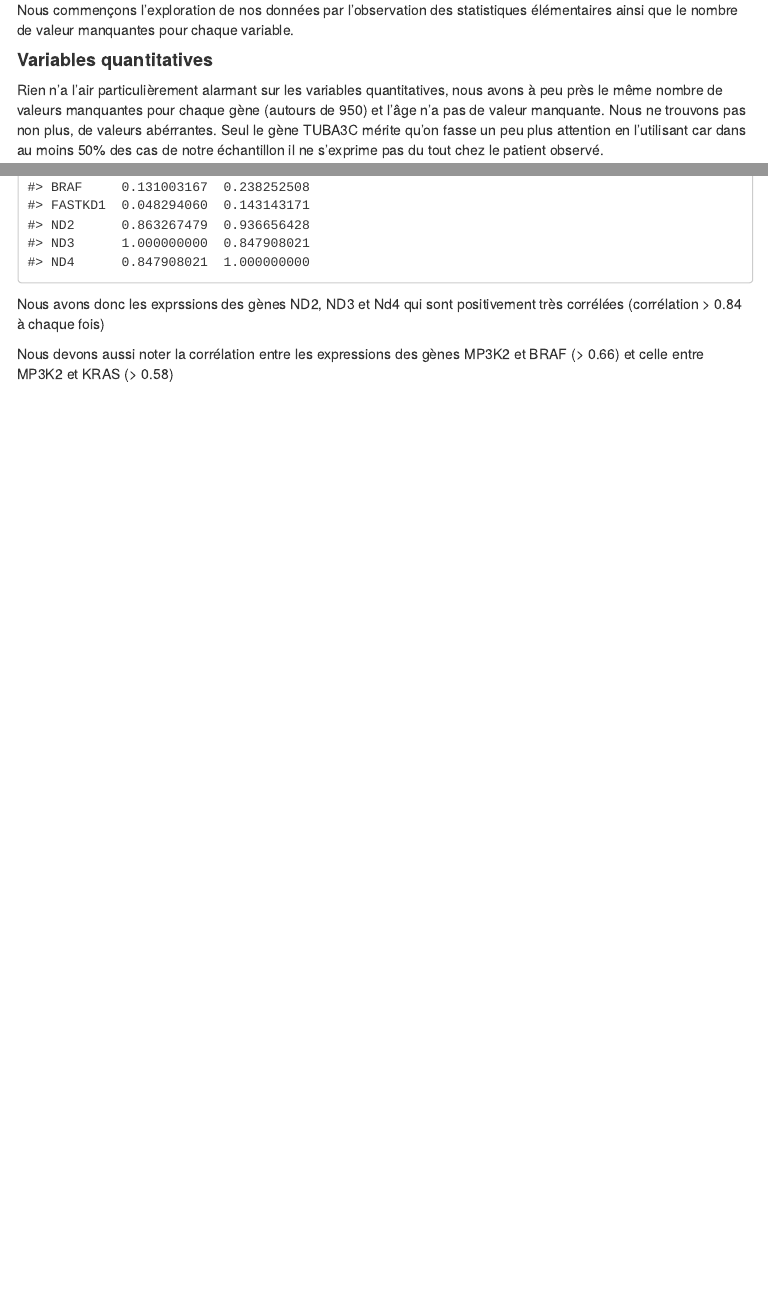
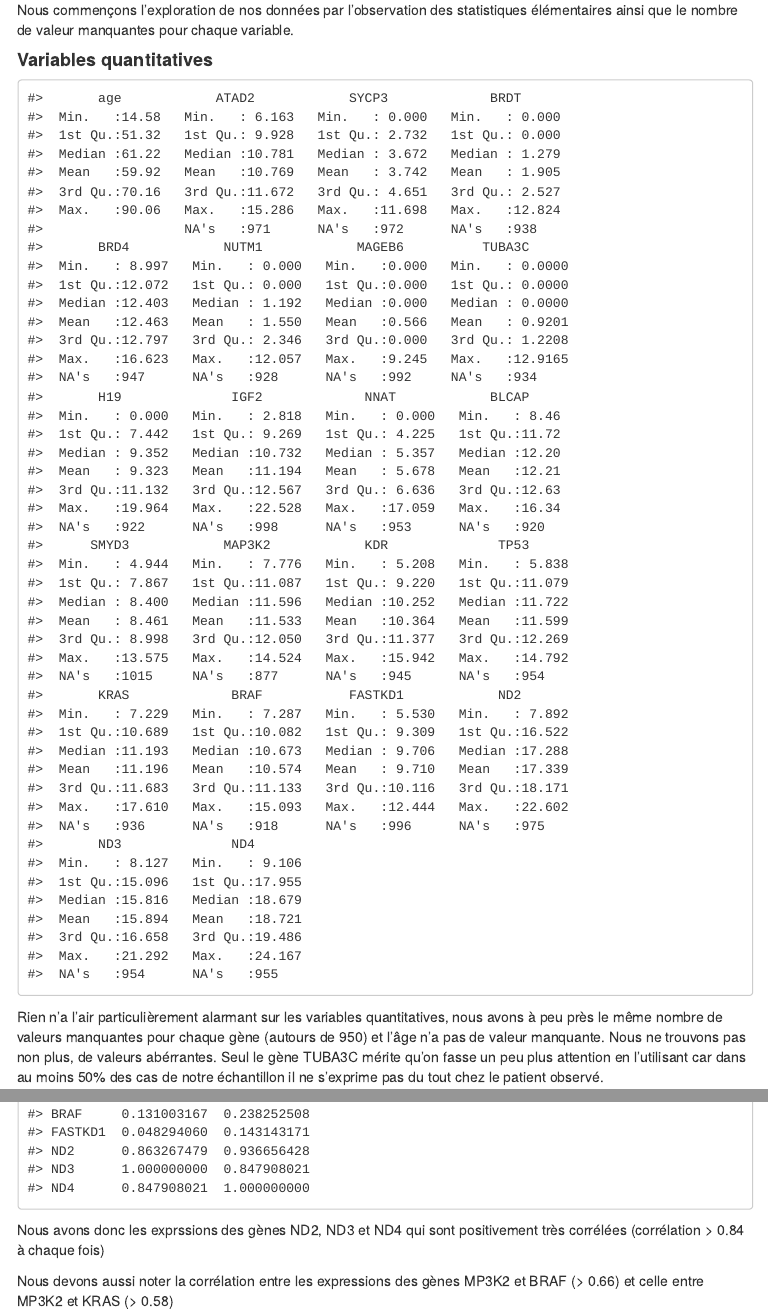
Before and after one commit to MatFrancois/Modelineaire, an R Markdown document (Lucas/rapportLucas.Rmd): the page in a window 1100 px wide, from 410 px down, and a second part further down, joined at a grey line. The pictures show the output file Lucas/rapportLucas.html that the author committed with the source, opened offline; menus at the side of the page are left out.

Commit message:
Yatangaki

````diff
--- a/Lucas/rapportLucas.Rmd
+++ b/Lucas/rapportLucas.Rmd
@@ -36,7 +36,7 @@ Nous commençons l'exploration de nos données par l'observation des statistique
 
 #### **Variables quantitatives**
 
-```{r}
+```{r results = 'quanti'}
 # Stats univariées
 summary(don[,-c(2:10)])
 ```
@@ -95,7 +95,7 @@ corrplot(cor.m)
 cor.m
 ```
 
-Nous avons donc les exprssions des gènes ND2, ND3 et Nd4 qui sont positivement très corrélées (corrélation > 0.84 à chaque fois)
+Nous avons donc les exprssions des gènes ND2, ND3 et ND4 qui sont positivement très corrélées (corrélation > 0.84 à chaque fois)
 
 Nous devons aussi noter la corrélation entre les expressions des gènes MP3K2 et BRAF (> 0.66) et celle entre MP3K2 et KRAS (> 0.58)
 
````
Also changed, not shown: Lucas/rapportLucas.html, Lucas/rapportLucas.Rmd (4 more changed lines).
